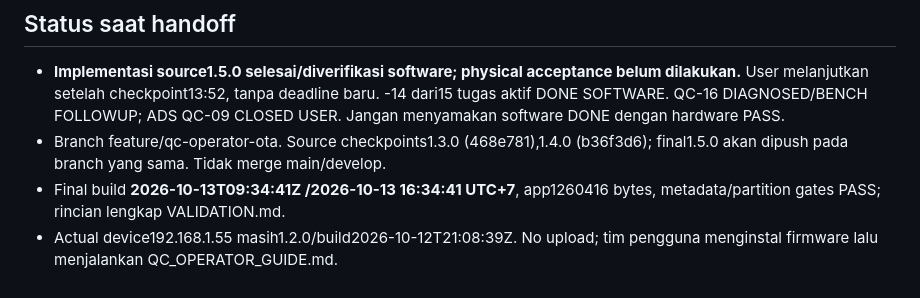
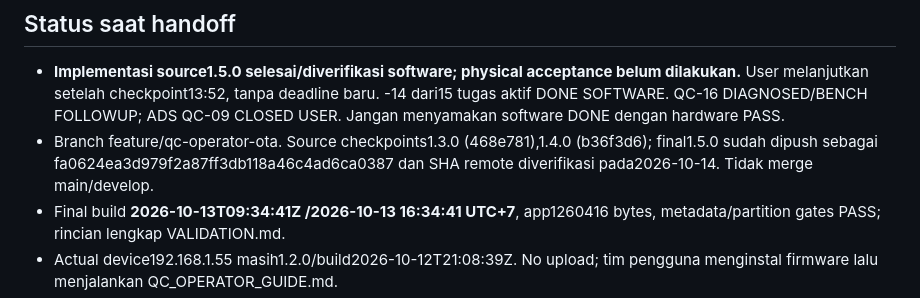
Before and after one commit to TaufikAS0/compact-qc-tester-v2-r1, a Markdown page: ai/tasks/2026-10-13-qc-revision-backlog.md, the part around the change. Rendered like a GitHub page.

```diff
--- a/ai/tasks/2026-10-13-qc-revision-backlog.md
+++ b/ai/tasks/2026-10-13-qc-revision-backlog.md
@@ -4,7 +4,7 @@
 
 - **Implementasi source1.5.0 selesai/diverifikasi software; physical acceptance belum dilakukan.** User melanjutkan setelah checkpoint13:52, tanpa deadline baru.
 -14 dari15 tugas aktif DONE SOFTWARE. QC-16 DIAGNOSED/BENCH FOLLOWUP; ADS QC-09 CLOSED USER. Jangan menyamakan software DONE dengan hardware PASS.
-- Branch feature/qc-operator-ota. Source checkpoints1.3.0 (468e781),1.4.0 (b36f3d6); final1.5.0 akan dipush pada branch yang sama. Tidak merge main/develop.
+- Branch feature/qc-operator-ota. Source checkpoints1.3.0 (468e781),1.4.0 (b36f3d6); final1.5.0 sudah dipush sebagai fa0624ea3d979f2a87ff3db118a46c4ad6ca0387 dan SHA remote diverifikasi pada2026-10-14. Tidak merge main/develop.
 - Final build **2026-10-13T09:34:41Z /2026-10-13 16:34:41 UTC+7**, app1260416 bytes, metadata/partition gates PASS; rincian lengkap VALIDATION.md.
 - Actual device192.168.1.55 masih1.2.0/build2026-10-12T21:08:39Z. No upload; tim pengguna menginstal firmware lalu menjalankan QC_OPERATOR_GUIDE.md.
 - QC-16 fakta: EEPROM57 merespons tetapi belum ada identitas QC valid; slot kosong/foreign/corrupt belum diketahui pada firmware lama. PD28 tidak merespons scan pada M0; periksa populasi/power/bus atau pilihM1 jika memang unpopulated. Source menambahkan diagnosis/read raw/protocol retry; tidak mengarang keberhasilan tegangan.
```
Also changed, not shown: ai/branches/feature--qc-operator-ota.md (+8 -1 lines).
